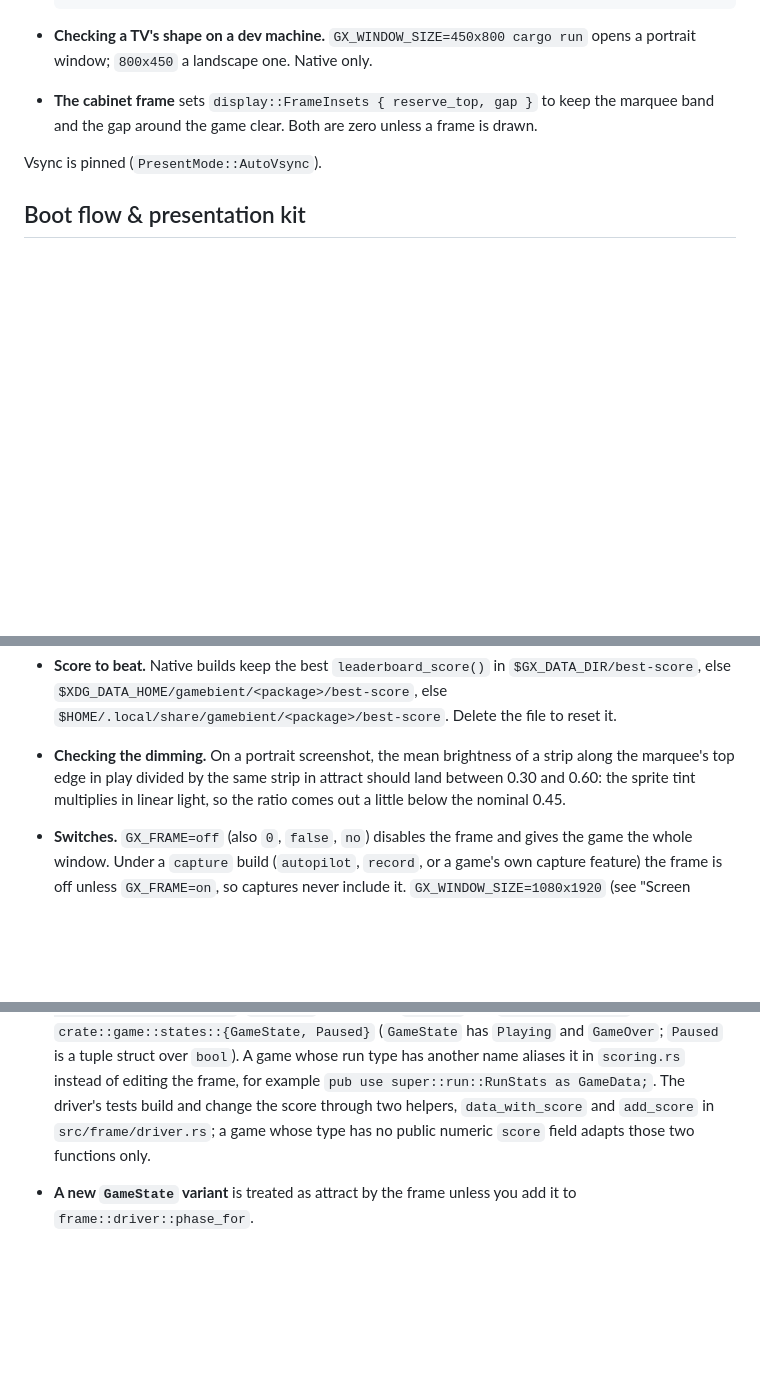
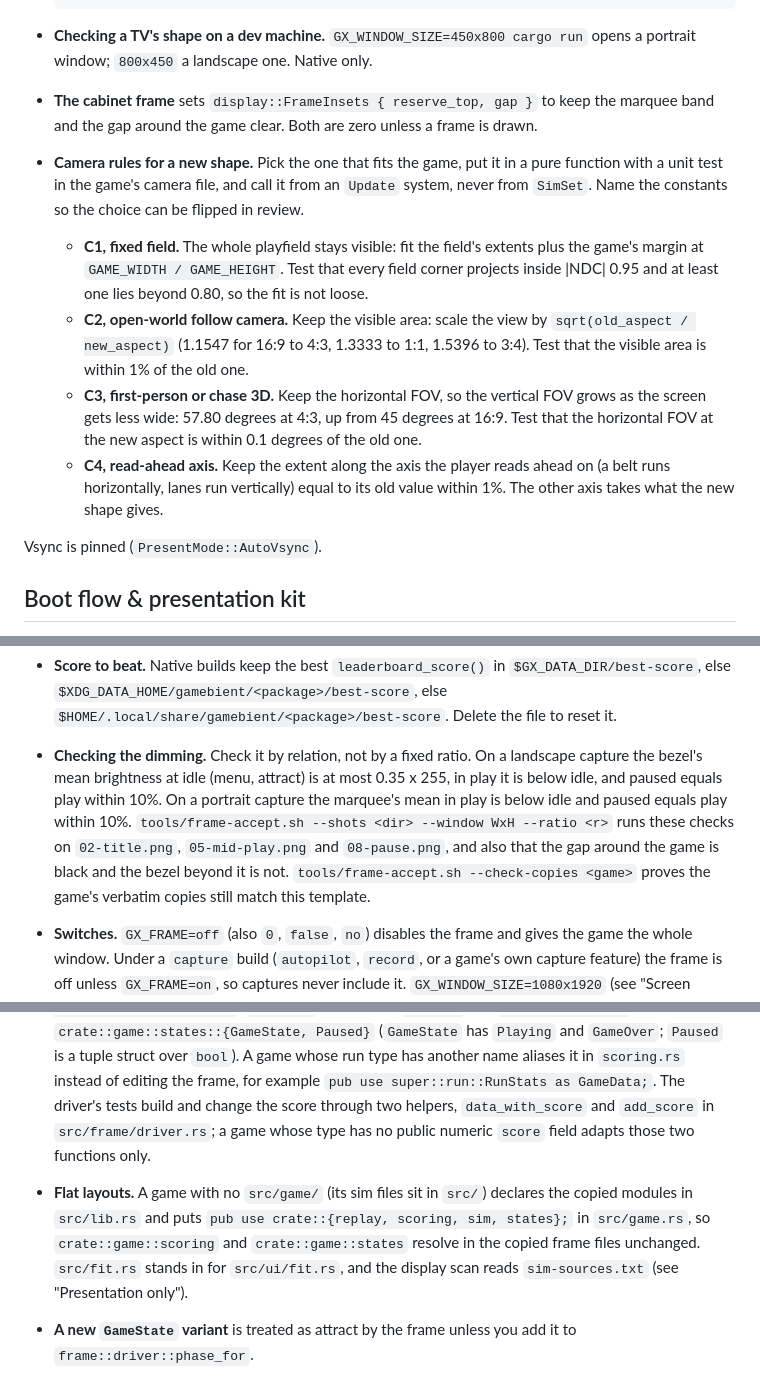
Before and after one commit to Bread-Heads-Studios/gamebient-bevy-template, a Markdown page: docs/conventions.md, 3 parts joined by grey strips. GitHub-like rendering; blank space fills up the shorter version.

Commit message:
docs: fleet aspect rollout notes (dimming check, camera rules, caption strip, flat layout)
Co-Authored-By: Claude Fable 5.1 <noreply@anthropic.com>

```diff
--- a/docs/conventions.md
+++ b/docs/conventions.md
@@ -202,6 +202,25 @@ The short side is always 720, and `cargo test` fails on any other size.
 - **The cabinet frame** sets `display::FrameInsets { reserve_top, gap }` to
   keep the marquee band and the gap around the game clear. Both are zero
   unless a frame is drawn.
+- **Camera rules for a new shape.** Pick the one that fits the game, put it
+  in a pure function with a unit test in the game's camera file, and call it
+  from an `Update` system, never from `SimSet`. Name the constants so the
+  choice can be flipped in review.
+  - **C1, fixed field.** The whole playfield stays visible: fit the field's
+    extents plus the game's margin at `GAME_WIDTH / GAME_HEIGHT`. Test that
+    every field corner projects inside |NDC| 0.95 and at least one lies
+    beyond 0.80, so the fit is not loose.
+  - **C2, open-world follow camera.** Keep the visible area: scale the view
+    by `sqrt(old_aspect / new_aspect)` (1.1547 for 16:9 to 4:3, 1.3333 to
+    1:1, 1.5396 to 3:4). Test that the visible area is within 1% of the
+    old one.
+  - **C3, first-person or chase 3D.** Keep the horizontal FOV, so the
+    vertical FOV grows as the screen gets less wide: 57.80 degrees at 4:3,
+    up from 45 degrees at 16:9. Test that the horizontal FOV at the new
+    aspect is within 0.1 degrees of the old one.
+  - **C4, read-ahead axis.** Keep the extent along the axis the player reads
+    ahead on (a belt runs horizontally, lanes run vertically) equal to its
+    old value within 1%. The other axis takes what the new shape gives.
 
 Vsync is pinned (`PresentMode::AutoVsync`).
 
@@ -314,10 +333,16 @@ together (`src/lib/cabinetFrame/` in the website repo).
   `$XDG_DATA_HOME/gamebient/<package>/best-score`, else
   `$HOME/.local/share/gamebient/<package>/best-score`. Delete the file to
   reset it.
-- **Checking the dimming.** On a portrait screenshot, the mean brightness of
-  a strip along the marquee's top edge in play divided by the same strip in
-  attract should land between 0.30 and 0.60: the sprite tint multiplies in
-  linear light, so the ratio comes out a little below the nominal 0.45.
+- **Checking the dimming.** Check it by relation, not by a fixed ratio.
+  On a landscape capture the bezel's mean brightness at idle (menu, attract)
+  is at most 0.35 x 255, in play it is below idle, and paused equals play
+  within 10%. On a portrait capture the marquee's mean in play is below idle
+  and paused equals play within 10%. `tools/frame-accept.sh --shots <dir>
+  --window WxH --ratio <r>` runs these checks on `02-title.png`,
+  `05-mid-play.png` and `08-pause.png`, and also that the gap around the game
+  is black and the bezel beyond it is not. `tools/frame-accept.sh
+  --check-copies <game>` proves the game's verbatim copies still match this
+  template.
 - **Switches.** `GX_FRAME=off` (also `0`, `false`, `no`) disables the frame and gives the game the
   whole window. Under a `capture` build (`autopilot`, `record`, or a game's own capture feature) the frame is off
   unless `GX_FRAME=on`, so captures never include it.
@@ -370,6 +395,12 @@ together (`src/lib/cabinetFrame/` in the website repo).
   build and change the score through two helpers, `data_with_score` and
   `add_score` in `src/frame/driver.rs`; a game whose type has no public
   numeric `score` field adapts those two functions only.
+- **Flat layouts.** A game with no `src/game/` (its sim files sit in
+  `src/`) declares the copied modules in `src/lib.rs` and puts
+  `pub use crate::{replay, scoring, sim, states};` in `src/game.rs`, so
+  `crate::game::scoring` and `crate::game::states` resolve in the copied
+  frame files unchanged. `src/fit.rs` stands in for `src/ui/fit.rs`, and the
+  display scan reads `sim-sources.txt` (see "Presentation only").
 - **A new `GameState` variant** is treated as attract by the frame unless
   you add it to `frame::driver::phase_for`.
 
```
Also changed, not shown: 1 other file.
